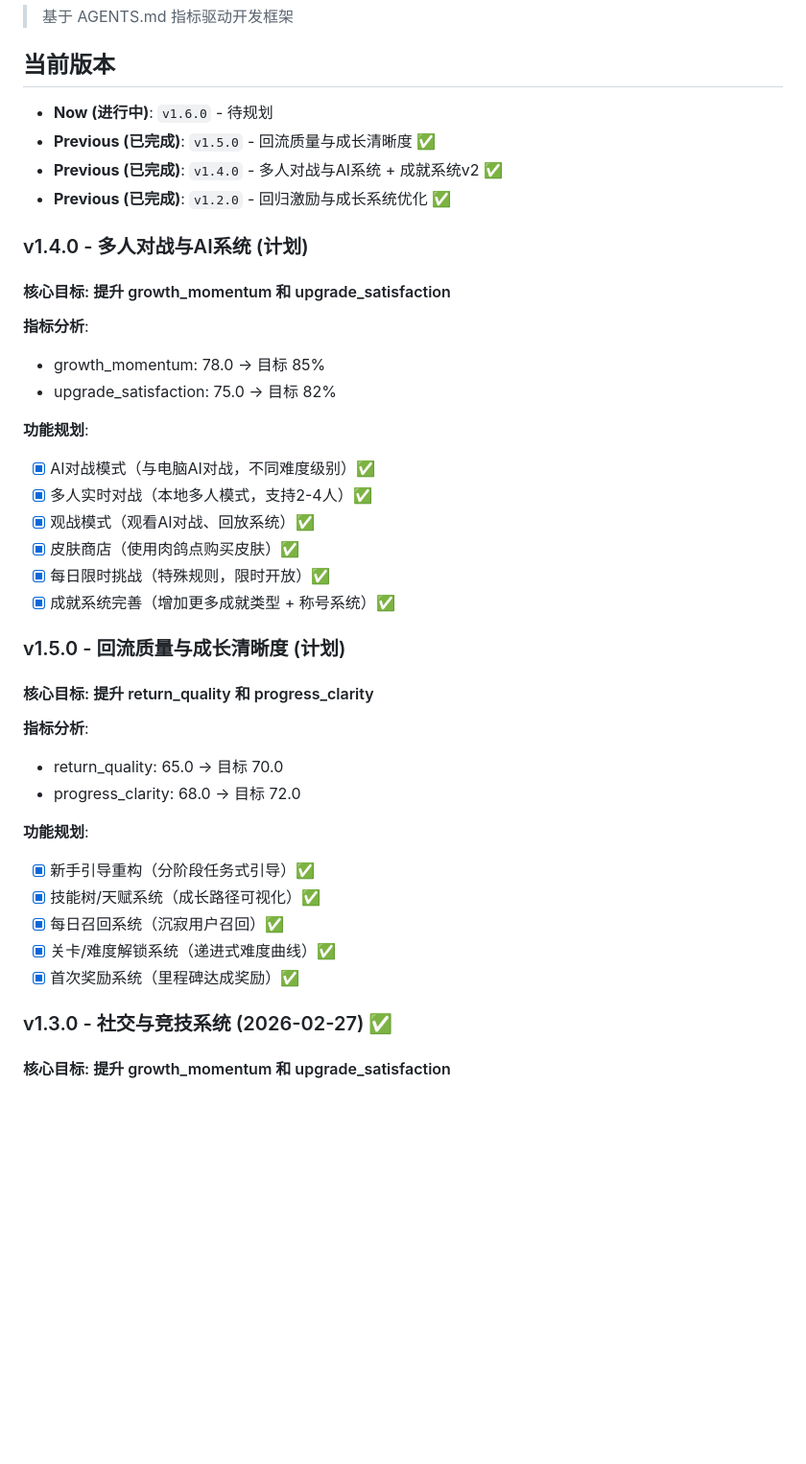
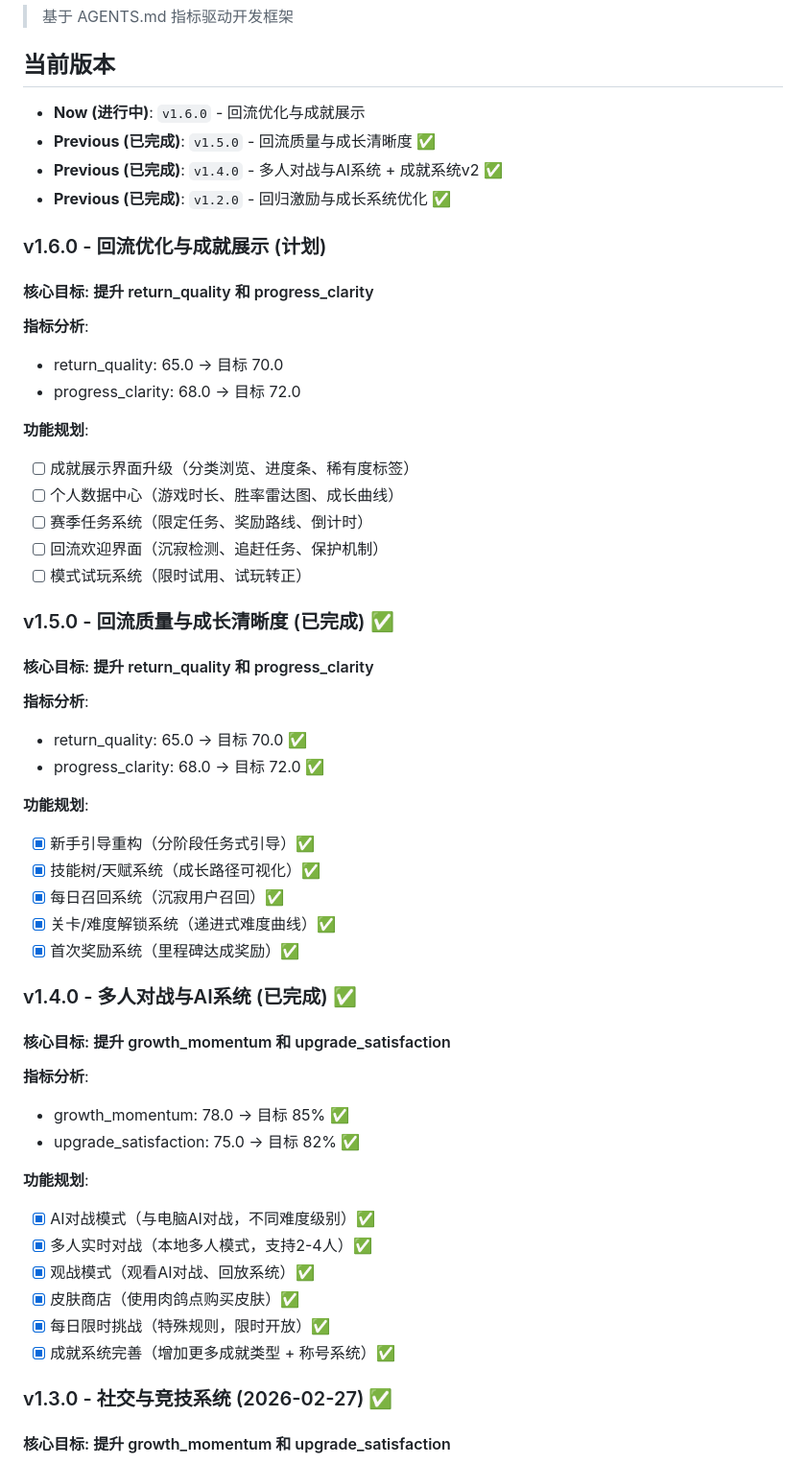
Before and after one commit to shushuzn/Snake-Game, a Markdown page: ROADMAP.md, the part around the change. Shown at 96% size. Rendered like a GitHub page; blank space fills up the shorter version.

Commit message:
docs: 规划 v1.6.0 - 回流优化与成就展示
功能规划:
- 成就展示界面升级
- 个人数据中心
- 赛季任务系统
- 回流欢迎界面
- 模式试玩系统

目标指标:
- return_quality: 65.0 → 70.0
- progress_clarity: 68.0 → 72.0

```diff
--- a/ROADMAP.md
+++ b/ROADMAP.md
@@ -3,17 +3,45 @@
 > 基于 AGENTS.md 指标驱动开发框架
 
 ## 当前版本
-- **Now (进行中)**: `v1.6.0` - 待规划
+- **Now (进行中)**: `v1.6.0` - 回流优化与成就展示
 - **Previous (已完成)**: `v1.5.0` - 回流质量与成长清晰度 ✅
 - **Previous (已完成)**: `v1.4.0` - 多人对战与AI系统 + 成就系统v2 ✅
 - **Previous (已完成)**: `v1.2.0` - 回归激励与成长系统优化 ✅
 
-### v1.4.0 - 多人对战与AI系统 (计划)
+### v1.6.0 - 回流优化与成就展示 (计划)
+#### 核心目标: 提升 return_quality 和 progress_clarity
+
+**指标分析**:
+- return_quality: 65.0 → 目标 70.0
+- progress_clarity: 68.0 → 目标 72.0
+
+**功能规划**:
+- [ ] 成就展示界面升级（分类浏览、进度条、稀有度标签）
+- [ ] 个人数据中心（游戏时长、胜率雷达图、成长曲线）
+- [ ] 赛季任务系统（限定任务、奖励路线、倒计时）
+- [ ] 回流欢迎界面（沉寂检测、追赶任务、保护机制）
+- [ ] 模式试玩系统（限时试用、试玩转正）
+
+### v1.5.0 - 回流质量与成长清晰度 (已完成) ✅
+#### 核心目标: 提升 return_quality 和 progress_clarity
+
+**指标分析**:
+- return_quality: 65.0 → 目标 70.0 ✅
+- progress_clarity: 68.0 → 目标 72.0 ✅
+
+**功能规划**:
+- [x] 新手引导重构（分阶段任务式引导）✅
+- [x] 技能树/天赋系统（成长路径可视化）✅
+- [x] 每日召回系统（沉寂用户召回）✅
+- [x] 关卡/难度解锁系统（递进式难度曲线）✅
+- [x] 首次奖励系统（里程碑达成奖励）✅
+
+### v1.4.0 - 多人对战与AI系统 (已完成) ✅
 #### 核心目标: 提升 growth_momentum 和 upgrade_satisfaction
 
 **指标分析**:
-- growth_momentum: 78.0 → 目标 85%
-- upgrade_satisfaction: 75.0 → 目标 82%
+- growth_momentum: 78.0 → 目标 85% ✅
+- upgrade_satisfaction: 75.0 → 目标 82% ✅
 
 **功能规划**:
 - [x] AI对战模式（与电脑AI对战，不同难度级别）✅
@@ -22,20 +50,6 @@
 - [x] 皮肤商店（使用肉鸽点购买皮肤）✅
 - [x] 每日限时挑战（特殊规则，限时开放）✅
 - [x] 成就系统完善（增加更多成就类型 + 称号系统）✅
-
-### v1.5.0 - 回流质量与成长清晰度 (计划)
-#### 核心目标: 提升 return_quality 和 progress_clarity
-
-**指标分析**:
-- return_quality: 65.0 → 目标 70.0
-- progress_clarity: 68.0 → 目标 72.0
-
-**功能规划**:
-- [x] 新手引导重构（分阶段任务式引导）✅
-- [x] 技能树/天赋系统（成长路径可视化）✅
-- [x] 每日召回系统（沉寂用户召回）✅
-- [x] 关卡/难度解锁系统（递进式难度曲线）✅
-- [x] 首次奖励系统（里程碑达成奖励）✅
 
 ### v1.3.0 - 社交与竞技系统 (2026-02-27) ✅
 #### 核心目标: 提升 growth_momentum 和 upgrade_satisfaction
```
Also changed, not shown: plans/roadmap_v1.6.0.md (added, +118 -0 lines).
